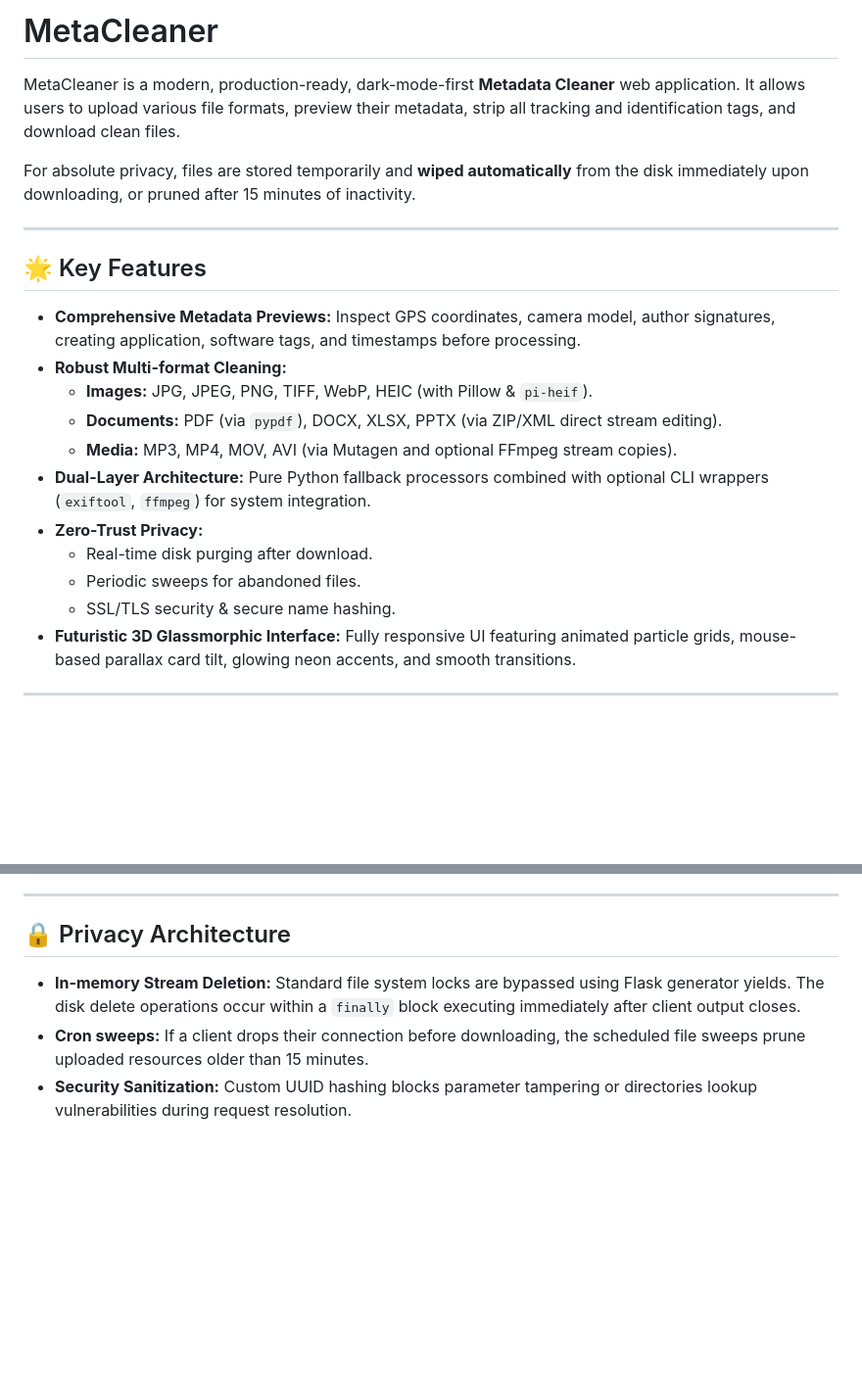
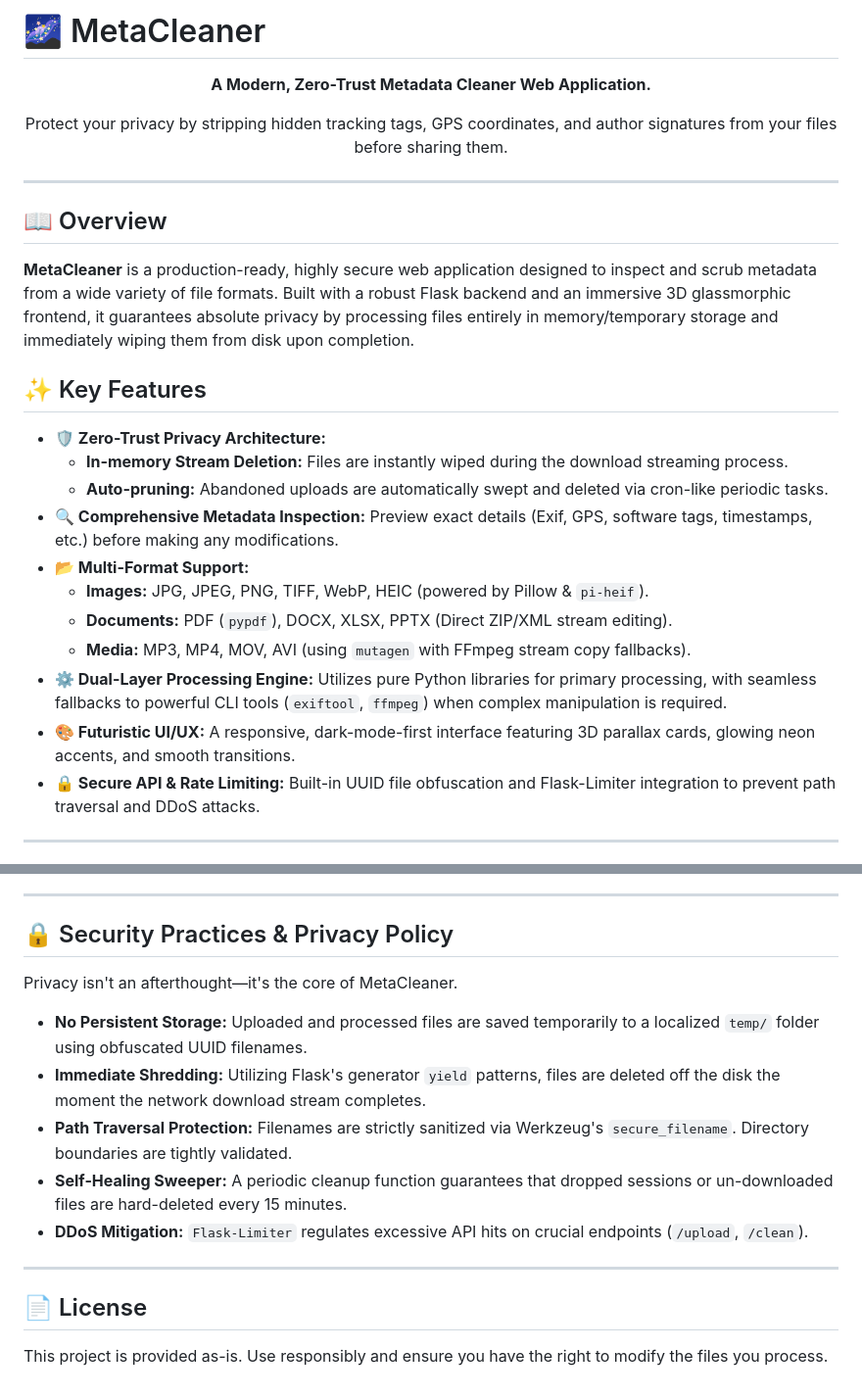
Before and after one commit to aryavartsubhammoharana/MetaCleaner, a Markdown page: README.md, 2 parts joined by grey strips. Shown at 98% size. Rendered like a GitHub page; blank space fills up the shorter version.

```diff
--- a/README.md
+++ b/README.md
@@ -1,23 +1,29 @@
-# MetaCleaner
+# 🌌 MetaCleaner
 
-MetaCleaner is a modern, production-ready, dark-mode-first **Metadata Cleaner** web application. It allows users to upload various file formats, preview their metadata, strip all tracking and identification tags, and download clean files.
-
-For absolute privacy, files are stored temporarily and **wiped automatically** from the disk immediately upon downloading, or pruned after 15 minutes of inactivity.
+<div align="center">
+  <p><strong>A Modern, Zero-Trust Metadata Cleaner Web Application.</strong></p>
+  <p>Protect your privacy by stripping hidden tracking tags, GPS coordinates, and author signatures from your files before sharing them.</p>
+</div>
 
 ---
 
-## 🌟 Key Features
-- **Comprehensive Metadata Previews:** Inspect GPS coordinates, camera model, author signatures, creating application, software tags, and timestamps before processing.
-- **Robust Multi-format Cleaning:**
-  - **Images:** JPG, JPEG, PNG, TIFF, WebP, HEIC (with Pillow & `pi-heif`).
-  - **Documents:** PDF (via `pypdf`), DOCX, XLSX, PPTX (via ZIP/XML direct stream editing).
-  - **Media:** MP3, MP4, MOV, AVI (via Mutagen and optional FFmpeg stream copies).
-- **Dual-Layer Architecture:** Pure Python fallback processors combined with optional CLI wrappers (`exiftool`, `ffmpeg`) for system integration.
-- **Zero-Trust Privacy:**
-  - Real-time disk purging after download.
-  - Periodic sweeps for abandoned files.
-  - SSL/TLS security & secure name hashing.
-- **Futuristic 3D Glassmorphic Interface:** Fully responsive UI featuring animated particle grids, mouse-based parallax card tilt, glowing neon accents, and smooth transitions.
+## 📖 Overview
+
+**MetaCleaner** is a production-ready, highly secure web application designed to inspect and scrub metadata from a wide variety of file formats. Built with a robust Flask backend and an immersive 3D glassmorphic frontend, it guarantees absolute privacy by processing files entirely in memory/temporary storage and immediately wiping them from disk upon completion.
+
+## ✨ Key Features
+
+- **🛡️ Zero-Trust Privacy Architecture:**
+  - **In-memory Stream Deletion:** Files are instantly wiped during the download streaming process.
+  - **Auto-pruning:** Abandoned uploads are automatically swept and deleted via cron-like periodic tasks.
+- **🔍 Comprehensive Metadata Inspection:** Preview exact details (Exif, GPS, software tags, timestamps, etc.) before making any modifications.
+- **📂 Multi-Format Support:**
+  - **Images:** JPG, JPEG, PNG, TIFF, WebP, HEIC (powered by Pillow & `pi-heif`).
+  - **Documents:** PDF (`pypdf`), DOCX, XLSX, PPTX (Direct ZIP/XML stream editing).
+  - **Media:** MP3, MP4, MOV, AVI (using `mutagen` with FFmpeg stream copy fallbacks).
+- **⚙️ Dual-Layer Processing Engine:** Utilizes pure Python libraries for primary processing, with seamless fallbacks to powerful CLI tools (`exiftool`, `ffmpeg`) when complex manipulation is required.
+- **🎨 Futuristic UI/UX:** A responsive, dark-mode-first interface featuring 3D parallax cards, glowing neon accents, and smooth transitions.
+- **🔒 Secure API & Rate Limiting:** Built-in UUID file obfuscation and Flask-Limiter integration to prevent path traversal and DDoS attacks.
 
 ---
 
@@ -102,7 +178,16 @@ The app will run locally at [http://127.0.0.1:5000](http://127.0.0.1:5000).
 
 ---
 
-## 🔒 Privacy Architecture
-- **In-memory Stream Deletion:** Standard file system locks are bypassed using Flask generator yields. The disk delete operations occur within a `finally` block executing immediately after client output closes.
-- **Cron sweeps:** If a client drops their connection before downloading, the scheduled file sweeps prune uploaded resources older than 15 minutes.
-- **Security Sanitization:** Custom UUID hashing blocks parameter tampering or directories lookup vulnerabilities during request resolution.
+## 🔒 Security Practices & Privacy Policy
+
+Privacy isn't an afterthought—it's the core of MetaCleaner.
+- **No Persistent Storage:** Uploaded and processed files are saved temporarily to a localized `temp/` folder using obfuscated UUID filenames.
+- **Immediate Shredding:** Utilizing Flask's generator `yield` patterns, files are deleted off the disk the moment the network download stream completes.
+- **Path Traversal Protection:** Filenames are strictly sanitized via Werkzeug's `secure_filename`. Directory boundaries are tightly validated.
+- **Self-Healing Sweeper:** A periodic cleanup function guarantees that dropped sessions or un-downloaded files are hard-deleted every 15 minutes.
+- **DDoS Mitigation:** `Flask-Limiter` regulates excessive API hits on crucial endpoints (`/upload`, `/clean`).
+
+---
+
+## 📄 License
+This project is provided as-is. Use responsibly and ensure you have the right to modify the files you process.
```
Also changed, not shown: other parts of README.md (+137 -67 lines).
